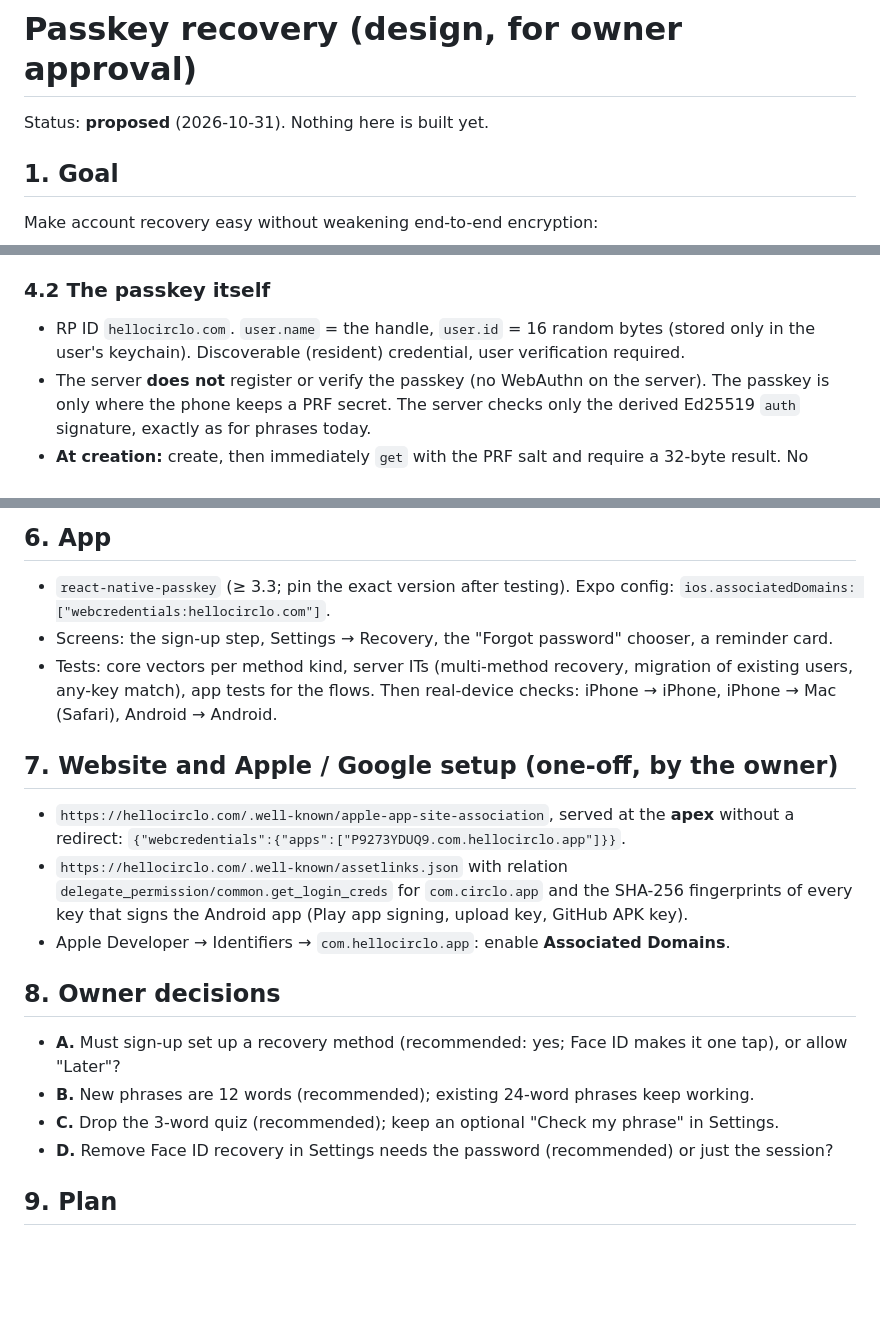
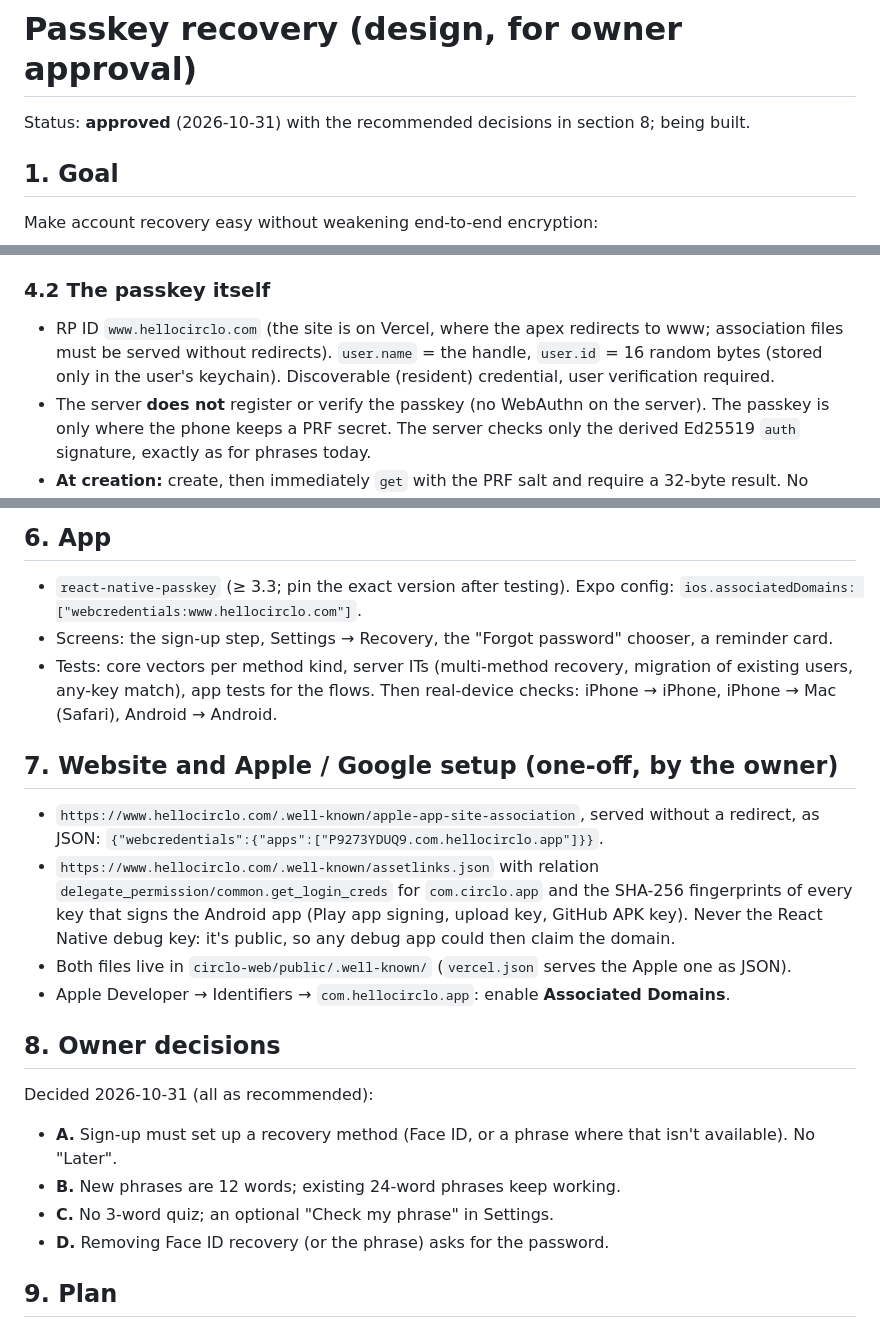
Before and after one commit to zbaloch/circlo, a Markdown page: docs/PASSKEY_RECOVERY.md, 3 parts joined by grey strips. GitHub-like rendering; blank space fills up the shorter version.

Commit message:
Passkey design: approved decisions; RP ID www.hellocirclo.com
Co-Authored-By: Claude Opus 5.5 <noreply@anthropic.com>

```diff
--- a/docs/PASSKEY_RECOVERY.md
+++ b/docs/PASSKEY_RECOVERY.md
@@ -1,6 +1,6 @@
 # Passkey recovery (design, for owner approval)
 
-Status: **proposed** (2026-10-31). Nothing here is built yet.
+Status: **approved** (2026-10-31) with the recommended decisions in section 8; being built.
 
 ## 1. Goal
 
@@ -73,7 +73,8 @@ passkeys (0x03), and its `auth` public key. The PRF output never leaves the phon
 server except ciphertext and a public key.
 
 ### 4.2 The passkey itself
-- RP ID `hellocirclo.com`. `user.name` = the handle, `user.id` = 16 random bytes (stored only in the user's keychain).
+- RP ID `www.hellocirclo.com` (the site is on Vercel, where the apex redirects to www; association files must be served
+  without redirects). `user.name` = the handle, `user.id` = 16 random bytes (stored only in the user's keychain).
   Discoverable (resident) credential, user verification required.
 - The server **does not** register or verify the passkey (no WebAuthn on the server). The passkey is only where the
   phone keeps a PRF secret. The server checks only the derived Ed25519 `auth` signature, exactly as for phrases today.
@@ -105,26 +106,28 @@ OPAQUE re-registration (new password) and revokes other sessions.
 ## 6. App
 
 - `react-native-passkey` (≥ 3.3; pin the exact version after testing). Expo config: `ios.associatedDomains:
-  ["webcredentials:hellocirclo.com"]`.
+  ["webcredentials:www.hellocirclo.com"]`.
 - Screens: the sign-up step, Settings → Recovery, the "Forgot password" chooser, a reminder card.
 - Tests: core vectors per method kind, server ITs (multi-method recovery, migration of existing users, any-key match),
   app tests for the flows. Then real-device checks: iPhone → iPhone, iPhone → Mac (Safari), Android → Android.
 
 ## 7. Website and Apple / Google setup (one-off, by the owner)
 
-- `https://hellocirclo.com/.well-known/apple-app-site-association`, served at the **apex** without a redirect:
+- `https://www.hellocirclo.com/.well-known/apple-app-site-association`, served without a redirect, as JSON:
   `{"webcredentials":{"apps":["P9273YDUQ9.com.hellocirclo.app"]}}`.
-- `https://hellocirclo.com/.well-known/assetlinks.json` with relation `delegate_permission/common.get_login_creds` for
+- `https://www.hellocirclo.com/.well-known/assetlinks.json` with relation `delegate_permission/common.get_login_creds` for
   `com.circlo.app` and the SHA-256 fingerprints of every key that signs the Android app (Play app signing, upload key,
-  GitHub APK key).
+  GitHub APK key). Never the React Native debug key: it's public, so any debug app could then claim the domain.
+- Both files live in `circlo-web/public/.well-known/` (`vercel.json` serves the Apple one as JSON).
 - Apple Developer → Identifiers → `com.hellocirclo.app`: enable **Associated Domains**.
 
 ## 8. Owner decisions
 
-- **A.** Must sign-up set up a recovery method (recommended: yes; Face ID makes it one tap), or allow "Later"?
-- **B.** New phrases are 12 words (recommended); existing 24-word phrases keep working.
-- **C.** Drop the 3-word quiz (recommended); keep an optional "Check my phrase" in Settings.
-- **D.** Remove Face ID recovery in Settings needs the password (recommended) or just the session?
+Decided 2026-10-31 (all as recommended):
+- **A.** Sign-up must set up a recovery method (Face ID, or a phrase where that isn't available). No "Later".
+- **B.** New phrases are 12 words; existing 24-word phrases keep working.
+- **C.** No 3-word quiz; an optional "Check my phrase" in Settings.
+- **D.** Removing Face ID recovery (or the phrase) asks for the password.
 
 ## 9. Plan
 
```
Also changed, not shown: other parts of docs/PASSKEY_RECOVERY.md (+1 -1 lines).
